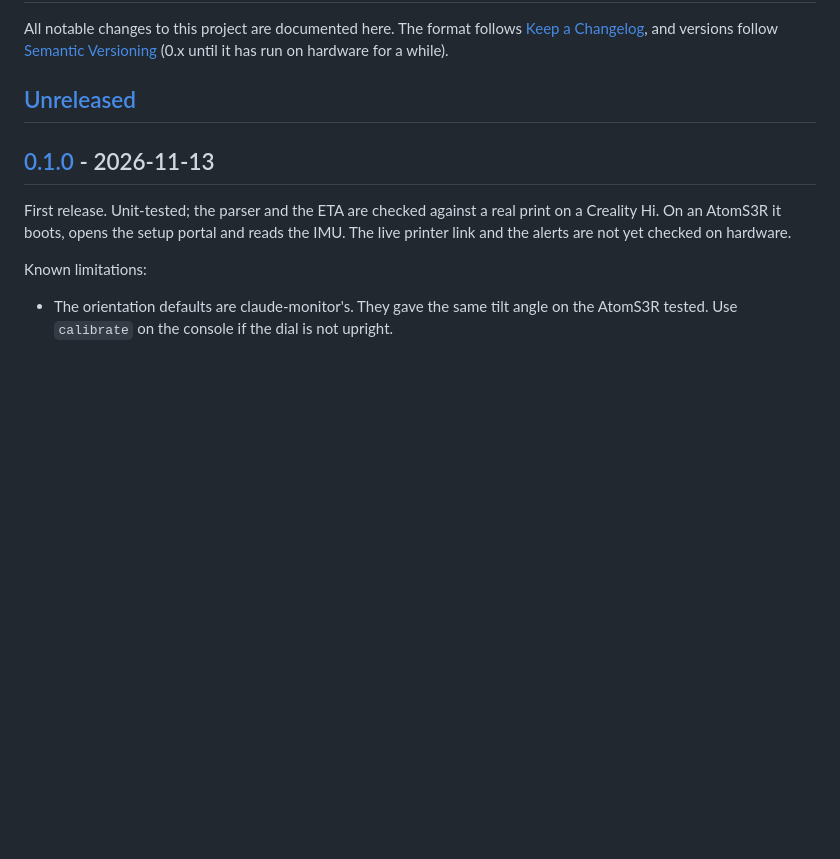
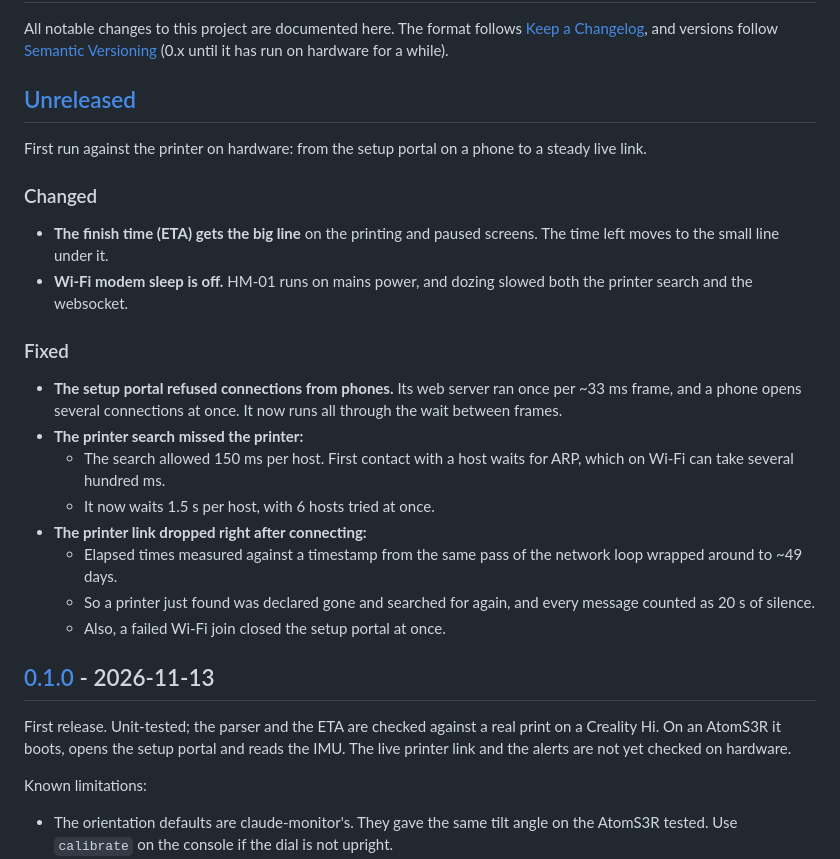
Before and after one commit to icefoxj/CrealityHiMonitor, a Markdown page: CHANGELOG.md, the part around the change. GitHub-like rendering; blank space fills up the shorter version.

```diff
--- a/CHANGELOG.md
+++ b/CHANGELOG.md
@@ -3,6 +3,24 @@
 All notable changes to this project are documented here. The format follows [Keep a Changelog](https://keepachangelog.com/en/1.1.0/), and versions follow [Semantic Versioning](https://semver.org/) (0.x until it has run on hardware for a while).
 
 ## [Unreleased]
+
+First run against the printer on hardware: from the setup portal on a phone to a steady live link.
+
+### Changed
+
+- **The finish time (ETA) gets the big line** on the printing and paused screens. The time left moves to the small line under it.
+- **Wi-Fi modem sleep is off.** HM-01 runs on mains power, and dozing slowed both the printer search and the websocket.
+
+### Fixed
+
+- **The setup portal refused connections from phones.** Its web server ran once per ~33 ms frame, and a phone opens several connections at once. It now runs all through the wait between frames.
+- **The printer search missed the printer:**
+  - The search allowed 150 ms per host. First contact with a host waits for ARP, which on Wi-Fi can take several hundred ms.
+  - It now waits 1.5 s per host, with 6 hosts tried at once.
+- **The printer link dropped right after connecting:**
+  - Elapsed times measured against a timestamp from the same pass of the network loop wrapped around to ~49 days.
+  - So a printer just found was declared gone and searched for again, and every message counted as 20 s of silence.
+  - Also, a failed Wi-Fi join closed the setup portal at once.
 
 ## [0.1.0] - 2026-11-13
 
```
Also changed, not shown: CLAUDE.md (+11 -1 lines), README.md (+8 -3 lines), docs/img/hero.png, docs/img/rotation.gif, docs/img/screen-heating.png, docs/img/screen-paused.png, docs/img/screen-printing.png, docs/img/screens.png, 5 other files.
